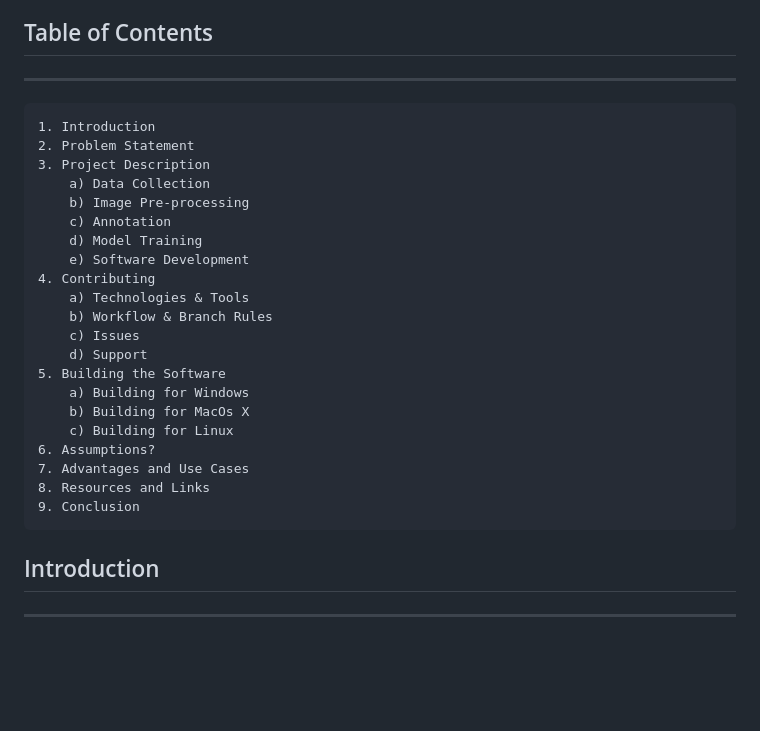
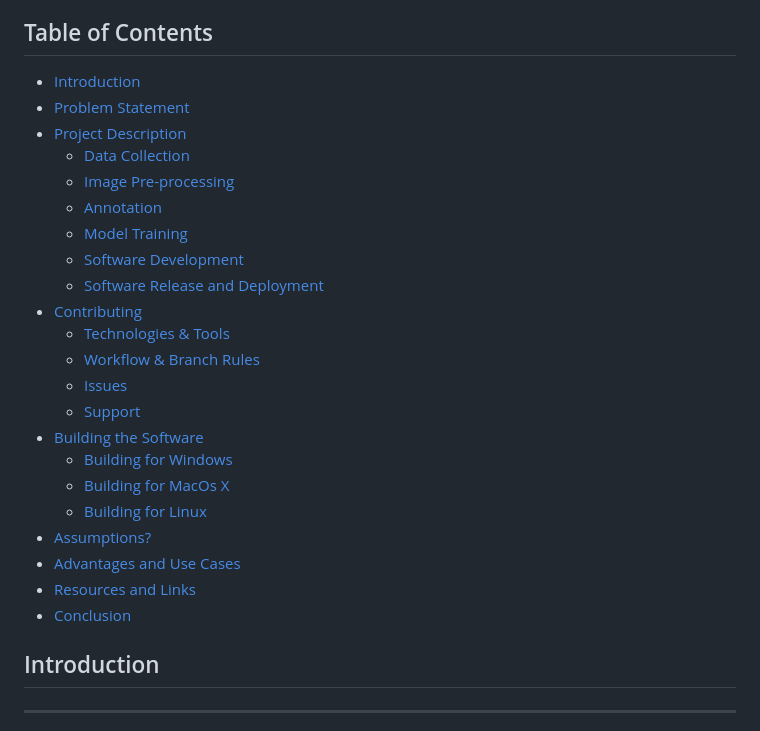
Before and after one commit to karaagro/cadi-ai, a Markdown page: README.md, the part around the change. GitHub-like rendering; blank space fills up the shorter version.

Commit message:
docs: add hyperlinks to the table of contents

```diff
--- a/README.md
+++ b/README.md
@@ -3,28 +3,28 @@
 This is the main repository for CADI AI - a desktop application for identifying disease, abiotic stress and pest infestations in cashew plants.
 
 ## Table of Contents
----
-    1. Introduction
-    2. Problem Statement
-    3. Project Description
-        a) Data Collection
-        b) Image Pre-processing
-        c) Annotation
-        d) Model Training
-        e) Software Development
-    4. Contributing
-        a) Technologies & Tools
-        b) Workflow & Branch Rules
-        c) Issues
-        d) Support
-    5. Building the Software
-        a) Building for Windows
-        b) Building for MacOs X
-        c) Building for Linux
-    6. Assumptions?
-    7. Advantages and Use Cases
-    8. Resources and Links
-    9. Conclusion
+* [Introduction](#introduction)
+* [Problem Statement](#problem-statement)
+* [Project Description](#project-description)
+  * [Data Collection](#data-collection)
+  * [Image Pre-processing](#image-pre-processing)
+  * [Annotation](#annotation)
+  * [Model Training](#model-training)
+  * [Software Development](#software-development)
+  * [Software Release and Deployment](#software-release-and-deployment)
+* [Contributing](#contributing)
+  * [Technologies & Tools](#technologies-&-tools)
+  * [Workflow & Branch Rules](#workflow-&-branch-rules)
+  * [Issues](#issues)
+  * [Support](#support)
+* [Building the Software](#building-the-software)
+  * [Building for Windows](#building-for-windows)
+  * [Building for MacOs X](#building-for-macos-x)
+  * [Building for Linux](#building-for-linux)
+* [Assumptions?](#assumptions?)
+* [Advantages and Use Cases](#advantages-and-use-cases)
+* [Resources and Links](#resources-and-links)
+* [Conclusion](#conclusion)
 
 
 ## Introduction
```
